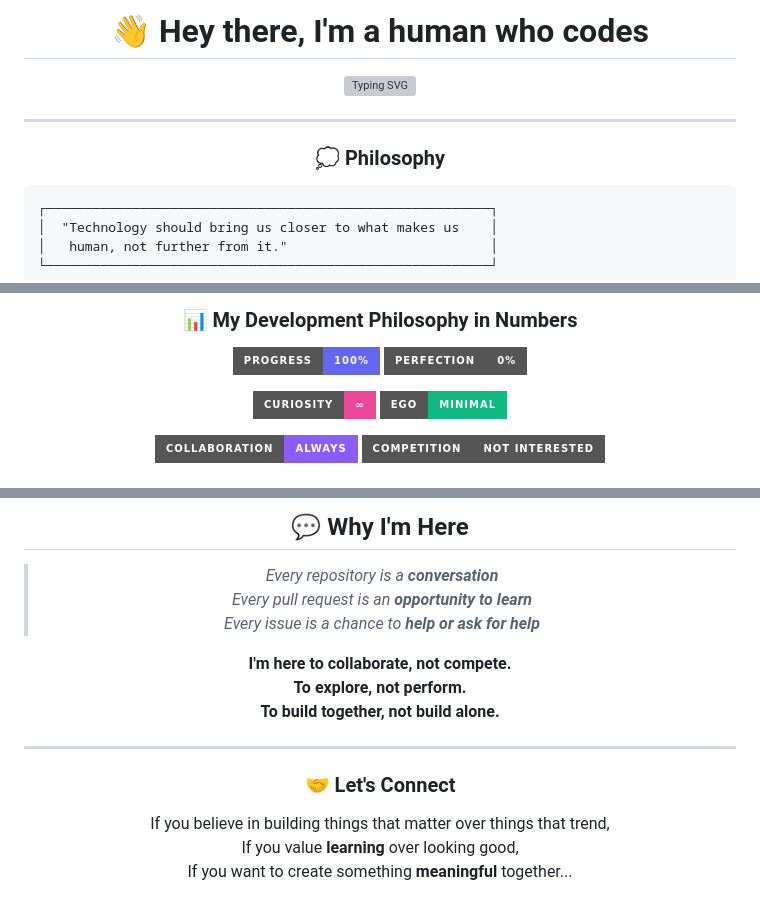
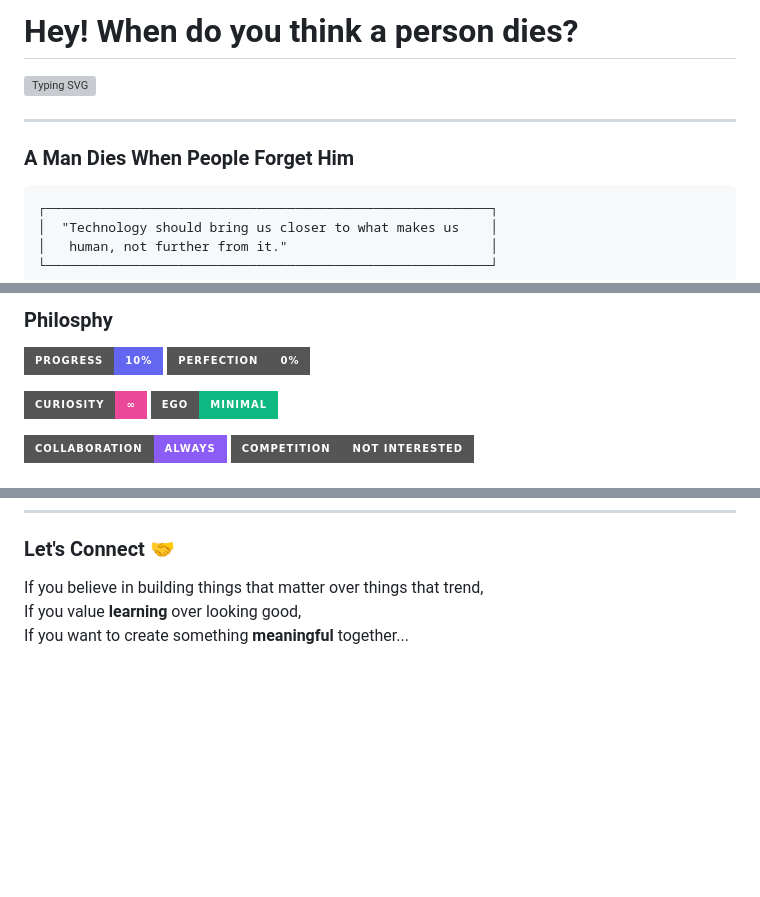
Before and after one commit to hul0/hul0, a Markdown page: README.md, 3 parts joined by grey strips. Rendered like a GitHub page; badges without logos; blank space fills up the shorter version; grey boxes are pictures that could not be loaded.

```diff
--- a/README.md
+++ b/README.md
@@ -2,3 +2,3 @@
 
-# 👋 Hey there, I'm a human who codes
+# Hey! When do you think a person dies?
 
@@ -6,7 +6,7 @@
 
 ---
 
-### 💭 Philosophy
+### A Man Dies When People Forget Him
 
 </div>
 
@@ -141,7 +100,7 @@ class CurrentMindset:
 
-### 📊 My Development Philosophy in Numbers
+### Philosphy
 
-![Progress](https://img.shields.io/badge/Progress-100%25-6366F1?style=for-the-badge&logo=target&logoColor=white)
+![Progress](https://img.shields.io/badge/Progress-10%25-6366F1?style=for-the-badge&logo=target&logoColor=white)
 ![Perfection](https://img.shields.io/badge/Perfection-0%25-gray?style=for-the-badge&logo=checkmarx&logoColor=white)
 
 ![Curiosity](https://img.shields.io/badge/Curiosity-∞-EC4899?style=for-the-badge&logo=telescope&logoColor=white)
@@ -158,17 +116,6 @@ class CurrentMindset:
 
-## 💬 Why I'm Here
 
-> *Every repository is a **conversation***
-> *Every pull request is an **opportunity to learn***
-> *Every issue is a chance to **help or ask for help***
-
-**I'm here to collaborate, not compete.**
-**To explore, not perform.**
-**To build together, not build alone.**
-
----
-
-### 🤝 Let's Connect
+### Let's Connect 🤝
 
 If you believe in building things that matter over things that trend,
 If you value **learning** over looking good,
```
Also changed, not shown: other parts of README.md (+49 -91 lines).
